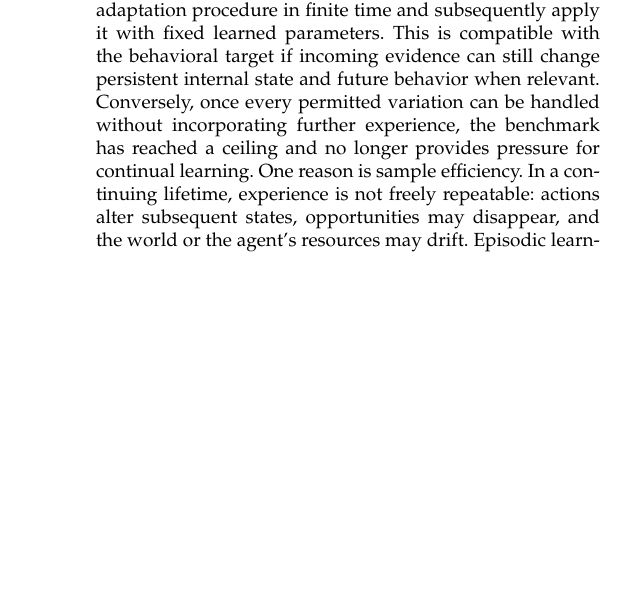
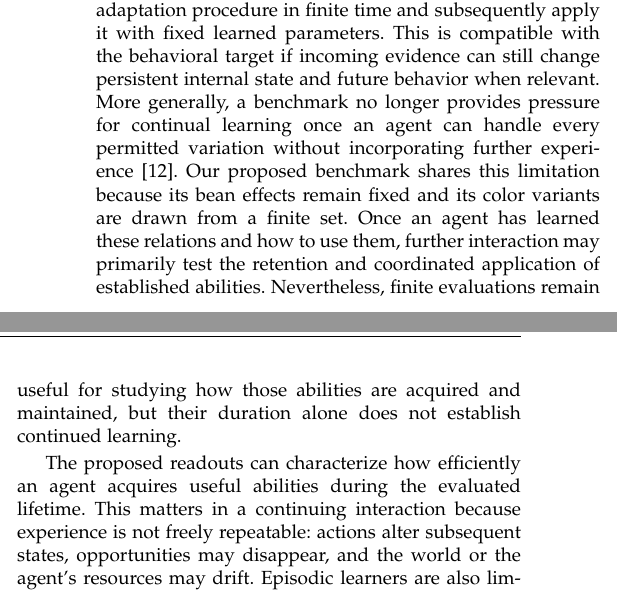
Before and after one commit to fractalbrain-ai/10d-paper, a LaTeX paper (crl_desiderata.tex): part of one column of page 33 of 40 before the commit and two parts of the columns of page 33 of 40 after it, the two joined at a grey line, cut so that both start at the same text, the shorter picture padded with empty space. Compiled offline with pdfLaTeX.

Commit message:
Clearer CRL motivation and benchmark interpretation
Rereading Elelimy et al. (2025) motivated a clearer account of
why limited representations can require continued learning
even when world dynamics remain unchanged.

The JBW discussion connects their benchmark critique to our
choice of testbed and clarifies the PT-DQN experiment's D1
protocol.

The companion's learning ceiling is now explicit, alongside
the value of finite evaluations of acquisition, retention,
and integrated behavior. The sample-efficiency discussion
is also more directly connected to the proposed readouts.

```diff
--- a/crl_desiderata.tex
+++ b/crl_desiderata.tex
@@ -1741,9 +1742,13 @@ Any evaluation observes only a finite part of the lifetime we intend to model an
 Learning, adaptation, and learning to adapt are conceptually distinct, but a finite behavioral evaluation cannot cleanly separate them; the classification also depends on what changing state is included in the agent description \cite{abel2023}.
 Nor should lifelong competence require parameters to change forever: an agent may learn a sufficiently general adaptation procedure in finite time and subsequently apply it with fixed learned parameters.
 This is compatible with the behavioral target if incoming evidence can still change persistent internal state and future behavior when relevant.
-Conversely, once every permitted variation can be handled without incorporating further experience, the benchmark has reached a ceiling and no longer provides pressure for continual learning.
-One reason is sample efficiency.
-In a continuing lifetime, experience is not freely repeatable: actions alter subsequent states, opportunities may disappear, and the world or the agent's resources may drift.
+More generally, a benchmark no longer provides pressure for continual learning once an agent can handle every permitted variation without incorporating further experience \cite{elelimy2025}.
+Our proposed benchmark shares this limitation because its bean effects remain fixed and its color variants are drawn from a finite set.
+Once an agent has learned these relations and how to use them, further interaction may primarily test the retention and coordinated application of established abilities.
+Nevertheless, finite evaluations remain useful for studying how those abilities are acquired and maintained, but their duration alone does not establish continued learning.
+
+The proposed readouts can characterize how efficiently an agent acquires useful abilities during the evaluated lifetime.
+This matters in a continuing interaction because experience is not freely repeatable: actions alter subsequent states, opportunities may disappear, and the world or the agent's resources may drift.
 Episodic learners are also limited by time and compute, but resets make repeated sampling of essentially the same situation available in principle.
 A useful CRL agent must therefore be ``sufficiently'' sample efficient, even though no task-independent threshold for sufficiently exists \cite{naik2019,abel2023}.
 Chollet frames intelligence as skill-acquisition efficiency relative to priors, experience, and generalization difficulty \cite{chollet2019}.
```
Also changed, not shown: crl_desiderata.tex (7 more changed lines).
